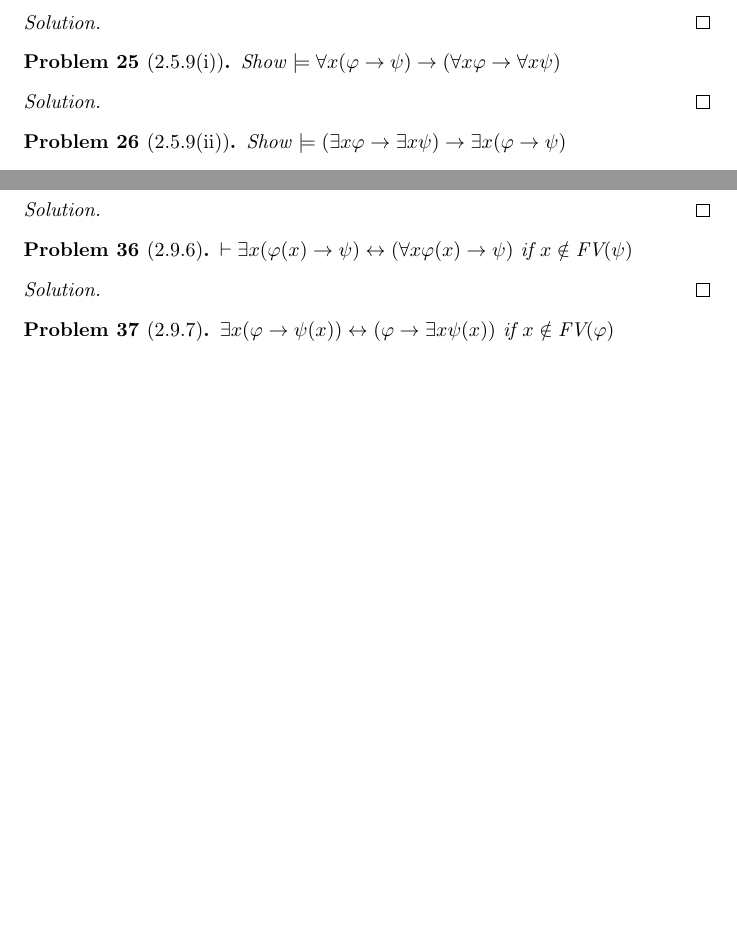
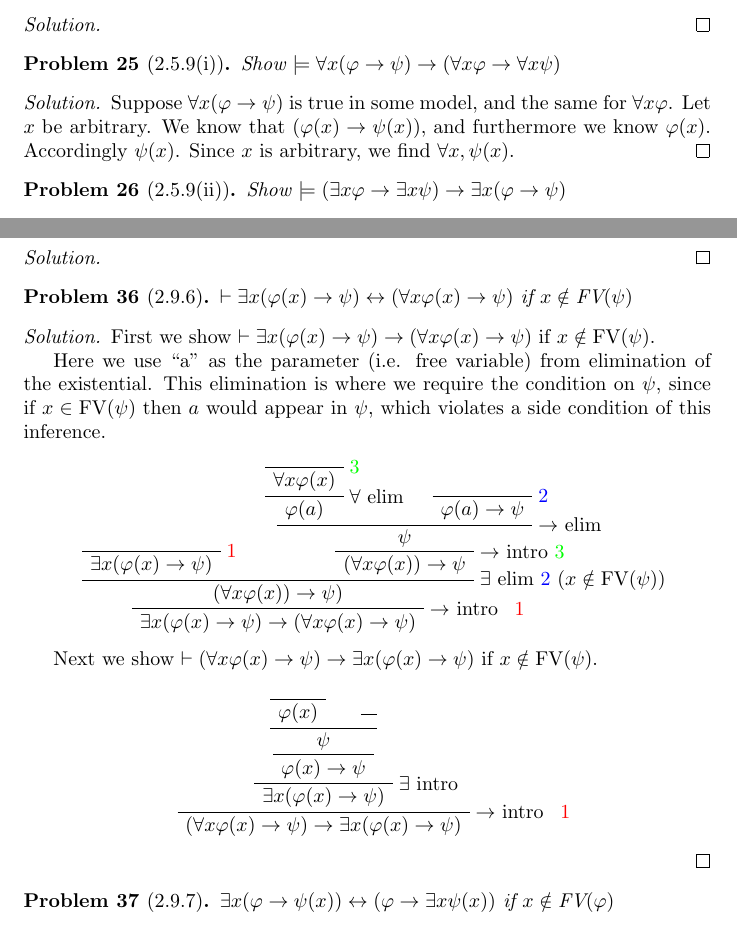
Before and after one commit to dunnl/logic-reading-group-2020, a LaTeX document (solutions.tex): two parts of pages 14 and 17 of 18, joined at a grey line, cut so that both start at the same text, the shorter picture padded with empty space. Compiled offline with pdfLaTeX.

Commit message:
Lawrence HW2

```diff
--- a/solutions.tex
+++ b/solutions.tex
@@ -973,6 +973,7 @@ consistent. This shows that $\Gamma$ is a maximally consistent set.
     Show $\models \forall x(\phi \to \psi) \to (\forall x \phi \to \forall x \psi)$
 \end{problem}
 \begin{solution}
+    Suppose $\forall x(\phi \to \psi)$ is true in some model, and the same for $\forall x \phi$. Let $x$ be arbitrary. We know that $(\phi(x) \to \psi(x))$, and furthermore we know $\phi(x)$. Accordingly $\psi(x)$. Since $x$ is arbitrary, we find $\forall x, \psi(x)$.
 \end{solution}
 
 \begin{problem}[2.5.9(ii)]
@@ -1191,6 +1192,49 @@ Then
     $\vdash \exists x (\phi(x) \to \psi) \leftrightarrow (\forall x \phi(x) \to \psi)$ if $x \notin \textrm{FV}(\psi)$
 \end{problem}
 \begin{solution}
+    First we show $\vdash \exists x (\phi(x) \to \psi) \to (\forall x \phi(x) \to \psi)$ if $x \notin \textrm{FV}(\psi)$.
+
+    Here we use ``a" as the parameter (i.e. free variable) from elimination of the existential. This elimination is where we require the condition on $\psi$, since if $x \in \textrm{FV}(\psi)$ then $a$ would appear in $\psi$, which violates a side condition of this inference.
+
+    \begin{prooftree}
+        \AxiomC{}
+        \RightLabel{{\color{red}1}}
+        \UnaryInfC{$\exists x (\phi(x) \to \psi)$}
+        \AxiomC{}
+        \RightLabel{{\color{green}3}}
+        \UnaryInfC{$\forall x \phi(x)$}
+        \RightLabel{$\forall$ elim}
+        \UnaryInfC{$\phi(a)$}
+        \AxiomC{}
+        \RightLabel{{\color{blue}2}}
+        \UnaryInfC{$\phi(a) \to \psi$}
+        \RightLabel{$\to$ elim}
+        \BinaryInfC{$\psi$}
+        \RightLabel{$\to$ intro {\color{green}3}}
+        \UnaryInfC{$(\forall x \phi (x)) \to \psi$}
+        \RightLabel{$\exists$ elim {\color{blue}2} ($x \notin \textrm{FV}(\psi)$)}
+        \BinaryInfC{$(\forall x \phi (x)) \to \psi)$}
+        \RightLabel{$\to$ intro \, {\color{red}1}}
+        \UnaryInfC{$\exists x (\phi(x) \to \psi) \to (\forall x \phi (x) \to \psi)$}
+    \end{prooftree}
+
+    Next we show $\vdash (\forall x \phi(x) \to \psi) \to \exists x (\phi(x) \to \psi)$ if $x \notin \textrm{FV}(\psi)$.
+
+
+    \begin{prooftree}
+        \AxiomC{}
+        \RightLabel{}
+        \UnaryInfC{$\phi(x)$}
+        \AxiomC{}
+        \UnaryInfC{}
+        \BinaryInfC{$\psi$}
+        \UnaryInfC{$\phi(x) \to \psi$}
+        \RightLabel{$\exists$ intro}
+        \UnaryInfC{$\exists x (\phi(x) \to \psi)$}
+        \RightLabel{$\to$ intro \, {\color{red}1}}
+        \UnaryInfC{$(\forall x \phi (x) \to \psi) \to \exists x (\phi(x) \to \psi)$}
+    \end{prooftree}
+
 \end{solution}
 
 \begin{problem}[2.9.7]
```
